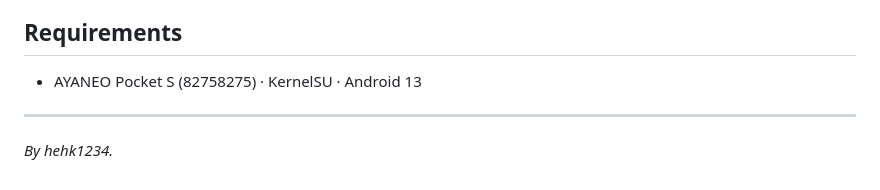
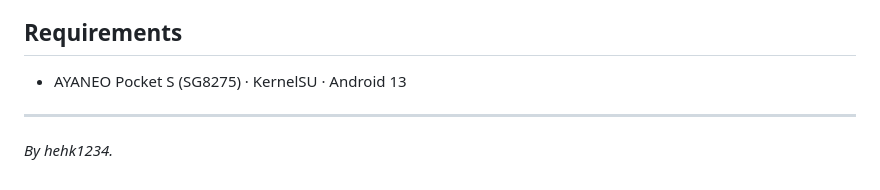
Before and after one commit to hehk1234/PocketS_PerfControl, a Markdown page: README.md, the part around the change. Drawn GitHub-style.

```diff
--- a/README.md
+++ b/README.md
@@ -214,7 +214,7 @@ perfctl revert             undo everything and restore factory state
 
 ## Requirements
 
-- AYANEO Pocket S (82758275) · KernelSU · Android 13
+- AYANEO Pocket S (SG8275) · KernelSU · Android 13
 
 ---
 
```
